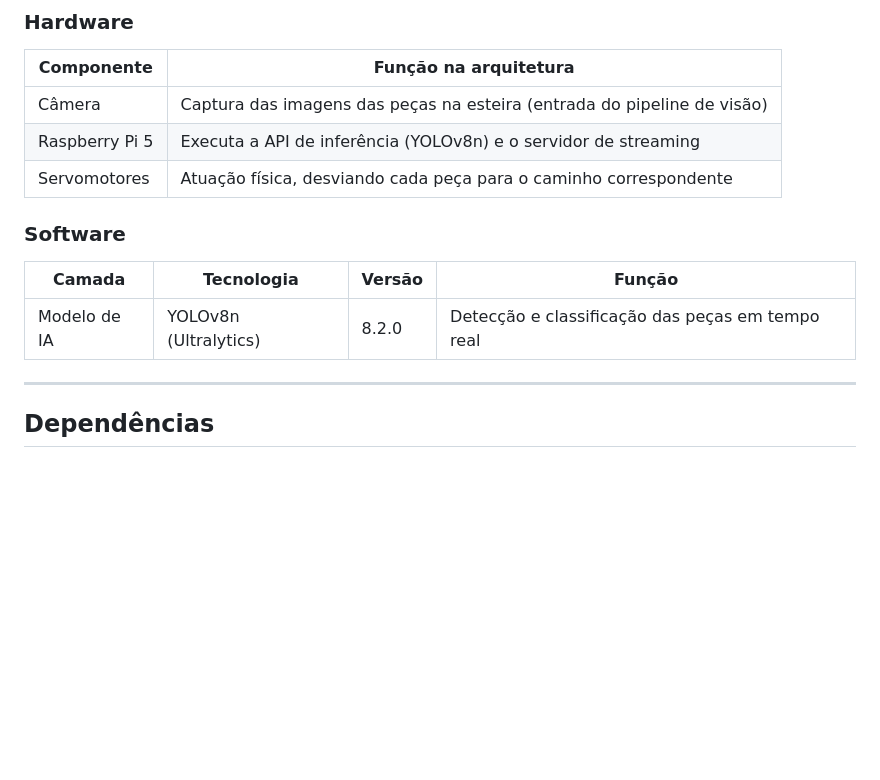
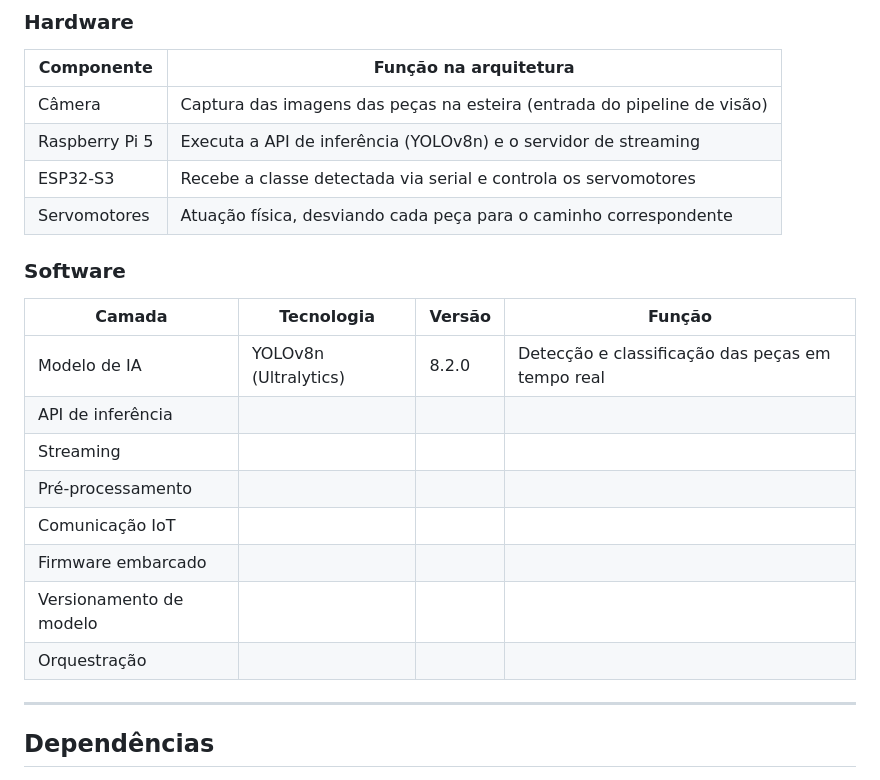
Before and after one commit to RaphaelRates/Projeto-Beirada, a Markdown page: README.md, the part around the change. GitHub-like rendering; blank space fills up the shorter version.

```diff
--- a/README.md
+++ b/README.md
@@ -31,12 +31,20 @@
 |---|---|
 | Câmera | Captura das imagens das peças na esteira (entrada do pipeline de visão) |
 | Raspberry Pi 5 | Executa a API de inferência (YOLOv8n) e o servidor de streaming |
+| ESP32-S3 | Recebe a classe detectada via serial e controla os servomotores |
 | Servomotores | Atuação física, desviando cada peça para o caminho correspondente |
 
 ### Software
 | Camada | Tecnologia | Versão | Função |
 |---|---|---|---|
 | Modelo de IA | YOLOv8n (Ultralytics) | 8.2.0 | Detecção e classificação das peças em tempo real |
+| API de inferência |  |  |  |
+| Streaming |  |  |  |
+| Pré-processamento |  |  |  |
+| Comunicação IoT |  |  |  |
+| Firmware embarcado |  |  |  |
+| Versionamento de modelo |  |  |  |
+| Orquestração |  |  |  |
 ---
 
 ## Dependências
```
